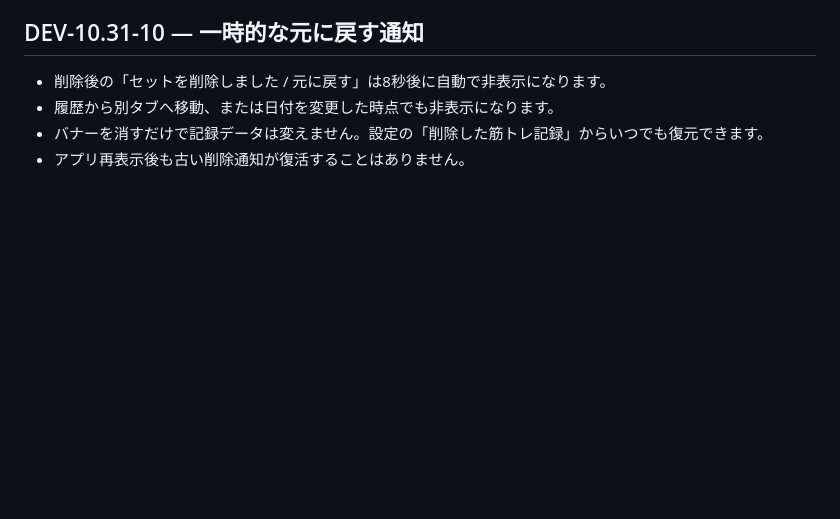
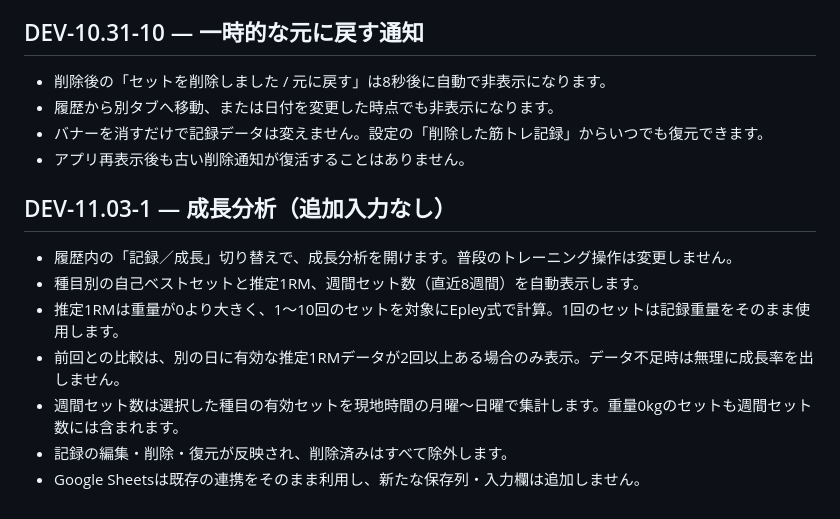
Before and after one commit to sutbun/setflow, a Markdown page: README.md, the part around the change. Drawn GitHub-style; blank space fills up the shorter version.

Commit message:
Release SetFlow automatic growth analysis (DEV-11.03-1): README.md

```diff
--- a/README.md
+++ b/README.md
@@ -97,3 +97,12 @@ Google Sheetはデータ保存先の一つであり、**サーバーから端末
 - 履歴から別タブへ移動、または日付を変更した時点でも非表示になります。
 - バナーを消すだけで記録データは変えません。設定の「削除した筋トレ記録」からいつでも復元できます。
 - アプリ再表示後も古い削除通知が復活することはありません。
+
+## DEV-11.03-1 — 成長分析（追加入力なし）
+- 履歴内の「記録／成長」切り替えで、成長分析を開けます。普段のトレーニング操作は変更しません。
+- 種目別の自己ベストセットと推定1RM、週間セット数（直近8週間）を自動表示します。
+- 推定1RMは重量が0より大きく、1〜10回のセットを対象にEpley式で計算。1回のセットは記録重量をそのまま使用します。
+- 前回との比較は、別の日に有効な推定1RMデータが2回以上ある場合のみ表示。データ不足時は無理に成長率を出しません。
+- 週間セット数は選択した種目の有効セットを現地時間の月曜〜日曜で集計します。重量0kgのセットも週間セット数には含まれます。
+- 記録の編集・削除・復元が反映され、削除済みはすべて除外します。
+- Google Sheetsは既存の連携をそのまま利用し、新たな保存列・入力欄は追加しません。
```
